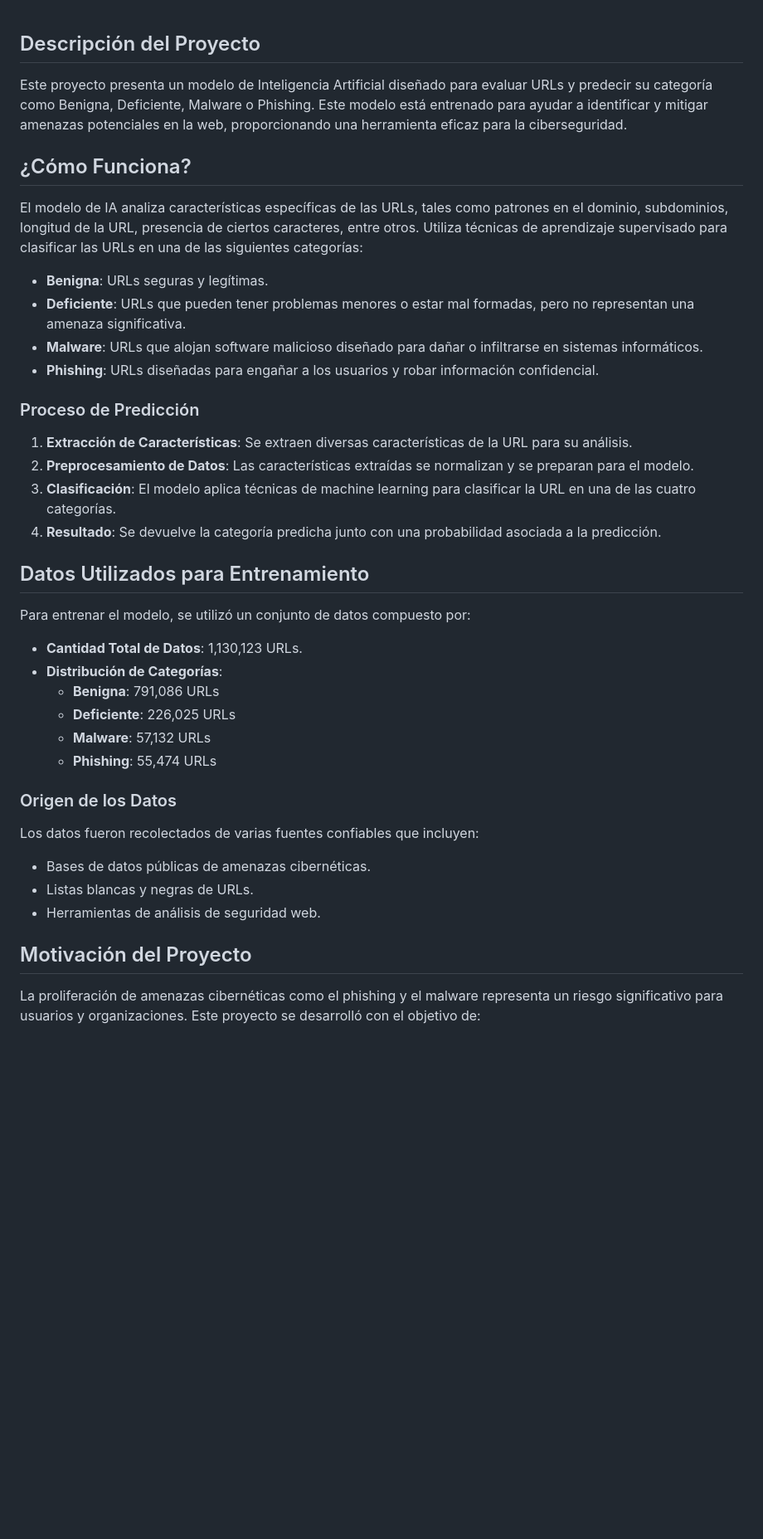
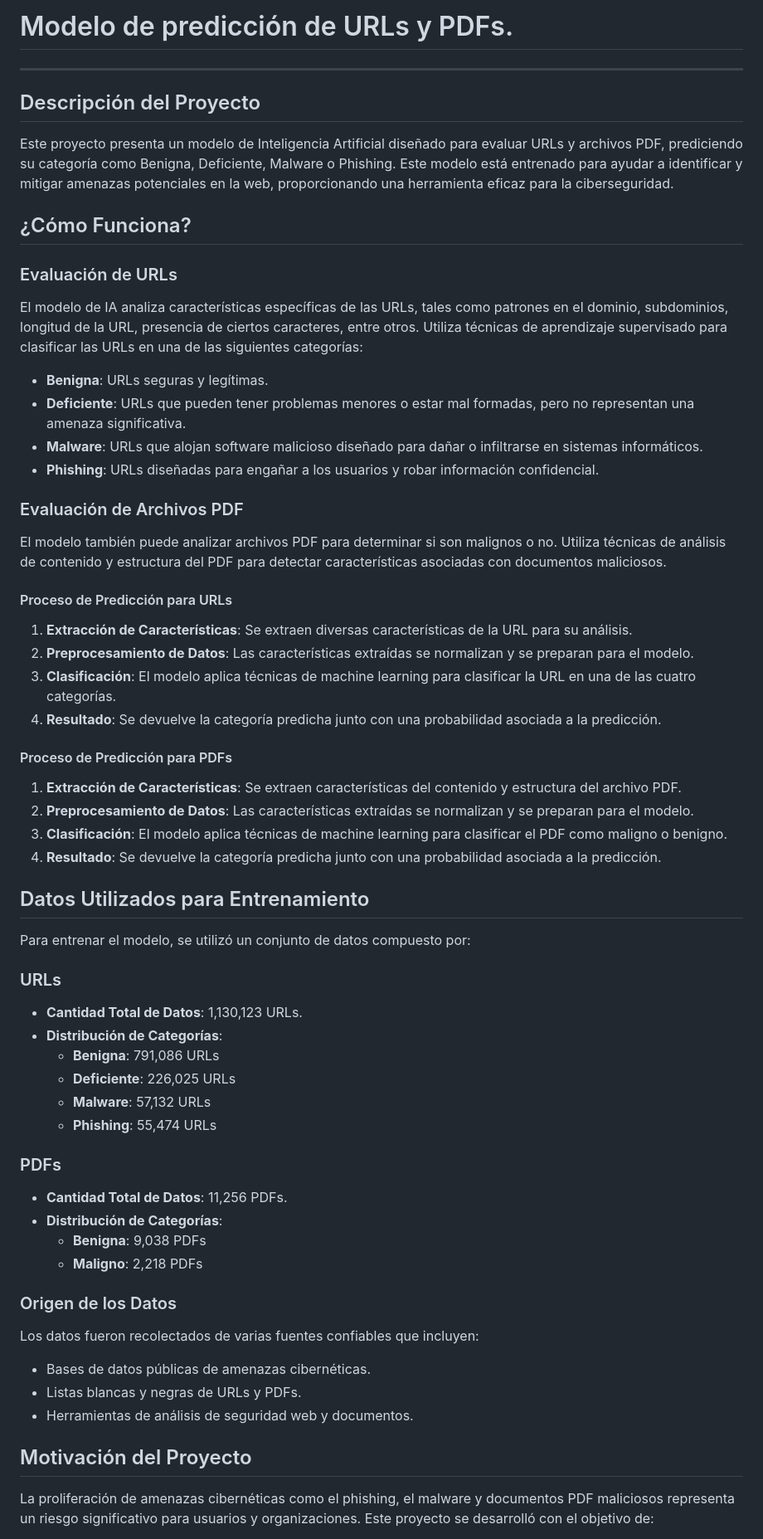
Before and after one commit to fantasmagg/machineUrl, a Markdown page: README.md, the part around the change printed below. Shown: that part at 83% size. GitHub-like rendering; blank space fills up the shorter version.

```diff
--- a/README.md
+++ b/README.md
@@ -1,8 +1,13 @@
+# Modelo de predicción de URLs y PDFs.
+---
+
 ## Descripción del Proyecto
 
-Este proyecto presenta un modelo de Inteligencia Artificial diseñado para evaluar URLs y predecir su categoría como Benigna, Deficiente, Malware o Phishing. Este modelo está entrenado para ayudar a identificar y mitigar amenazas potenciales en la web, proporcionando una herramienta eficaz para la ciberseguridad.
+Este proyecto presenta un modelo de Inteligencia Artificial diseñado para evaluar URLs y archivos PDF, prediciendo su categoría como Benigna, Deficiente, Malware o Phishing. Este modelo está entrenado para ayudar a identificar y mitigar amenazas potenciales en la web, proporcionando una herramienta eficaz para la ciberseguridad.
 
 ## ¿Cómo Funciona?
+
+### Evaluación de URLs
 
 El modelo de IA analiza características específicas de las URLs, tales como patrones en el dominio, subdominios, longitud de la URL, presencia de ciertos caracteres, entre otros. Utiliza técnicas de aprendizaje supervisado para clasificar las URLs en una de las siguientes categorías:
 
@@ -11,16 +16,29 @@ El modelo de IA analiza características específicas de las URLs, tales como pa
 - **Malware**: URLs que alojan software malicioso diseñado para dañar o infiltrarse en sistemas informáticos.
 - **Phishing**: URLs diseñadas para engañar a los usuarios y robar información confidencial.
 
-### Proceso de Predicción
+### Evaluación de Archivos PDF
+
+El modelo también puede analizar archivos PDF para determinar si son malignos o no. Utiliza técnicas de análisis de contenido y estructura del PDF para detectar características asociadas con documentos maliciosos.
+
+#### Proceso de Predicción para URLs
 
 1. **Extracción de Características**: Se extraen diversas características de la URL para su análisis.
 2. **Preprocesamiento de Datos**: Las características extraídas se normalizan y se preparan para el modelo.
 3. **Clasificación**: El modelo aplica técnicas de machine learning para clasificar la URL en una de las cuatro categorías.
 4. **Resultado**: Se devuelve la categoría predicha junto con una probabilidad asociada a la predicción.
 
+#### Proceso de Predicción para PDFs
+
+1. **Extracción de Características**: Se extraen características del contenido y estructura del archivo PDF.
+2. **Preprocesamiento de Datos**: Las características extraídas se normalizan y se preparan para el modelo.
+3. **Clasificación**: El modelo aplica técnicas de machine learning para clasificar el PDF como maligno o benigno.
+4. **Resultado**: Se devuelve la categoría predicha junto con una probabilidad asociada a la predicción.
+
 ## Datos Utilizados para Entrenamiento
 
 Para entrenar el modelo, se utilizó un conjunto de datos compuesto por:
+
+### URLs
 
 - **Cantidad Total de Datos**: 1,130,123 URLs.
 - **Distribución de Categorías**:
@@ -29,14 +47,21 @@ Para entrenar el modelo, se utilizó un conjunto de datos compuesto por:
   - **Malware**: 57,132 URLs
   - **Phishing**: 55,474 URLs
 
+### PDFs
+
+- **Cantidad Total de Datos**: 11,256 PDFs.
+- **Distribución de Categorías**:
+  - **Benigna**: 9,038 PDFs
+  - **Maligno**: 2,218 PDFs
+
 ### Origen de los Datos
 
 Los datos fueron recolectados de varias fuentes confiables que incluyen:
 - Bases de datos públicas de amenazas cibernéticas.
-- Listas blancas y negras de URLs.
-- Herramientas de análisis de seguridad web.
+- Listas blancas y negras de URLs y PDFs.
+- Herramientas de análisis de seguridad web y documentos.
 
 ## Motivación del Proyecto
 
-La proliferación de amenazas cibernéticas como el phishing y el malware representa un riesgo significativo para usuarios y organizaciones. Este proyecto se desarrolló con el objetivo de:
+La proliferación de amenazas cibernéticas como el phishing, el malware y documentos PDF maliciosos representa un riesgo significativo para usuarios y organizaciones. Este proyecto se desarrolló con el objetivo de:
 
```
Also changed, not shown: other parts of README.md (+6 -7 lines).
